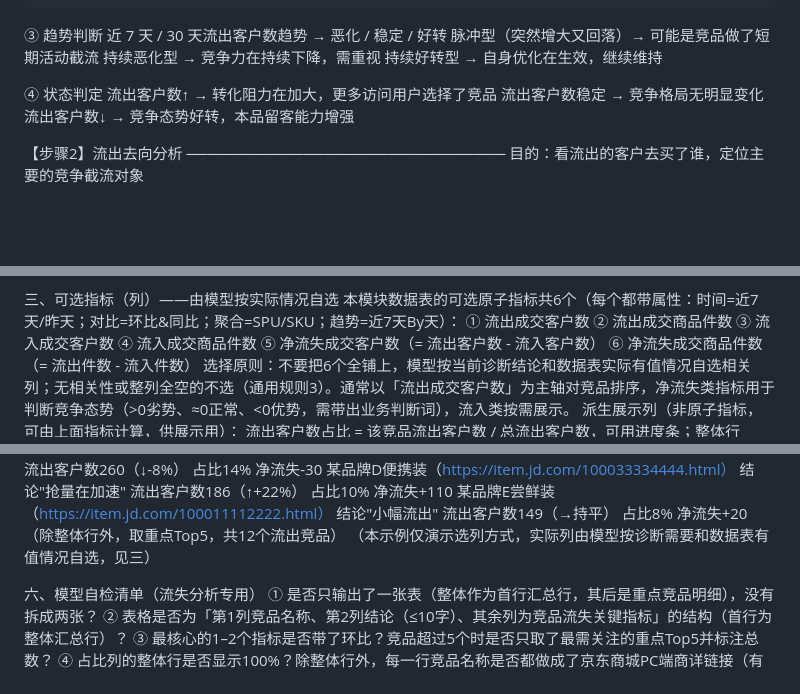
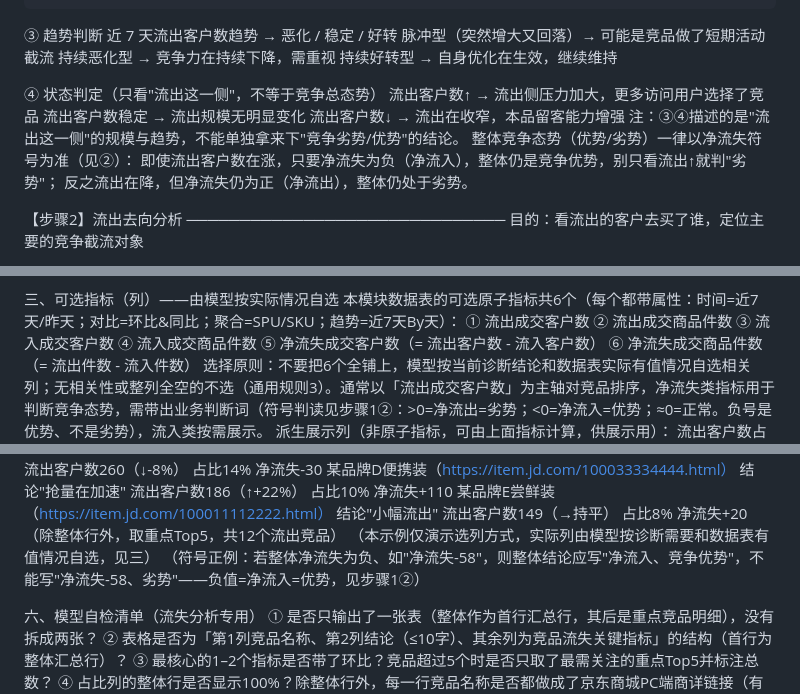
Before and after one commit to xiaohongH/ielts-speaking, a Markdown page: 流失分析.md, 3 parts joined by grey strips. Drawn GitHub-style; blank space fills up the shorter version.

Commit message:
Harden 流失分析 against churn-side vs net-churn stance contradictions
- Remove stale "30天" trend reference (only 7-day data exists)
- Clarify step 1④ describes only the outflow side, not overall stance;
  overall advantage/disadvantage always keyed off net-churn sign
- Sync net-churn sign guard into 输出格式约束 and step 4 (both had the
  bare >0劣势/<0优势 shorthand without the sign-reading caveat)
- Add a negative-value positive example so the model has a template
  for wording a net-inflow (advantage) case

Co-Authored-By: Claude <noreply@anthropic.com>

```diff
--- a/流失分析.md
+++ b/流失分析.md
@@ -34,15 +34,19 @@
         同一份报告前后打架——根因就是把负的净流失（= 净流入）错读成了劣势。
 
   ③ 趋势判断
-      近 7 天 / 30 天流出客户数趋势 → 恶化 / 稳定 / 好转
+      近 7 天流出客户数趋势 → 恶化 / 稳定 / 好转
       脉冲型（突然增大又回落）→ 可能是竞品做了短期活动截流
       持续恶化型 → 竞争力在持续下降，需重视
       持续好转型 → 自身优化在生效，继续维持
 
-  ④ 状态判定
-      流出客户数↑    → 转化阻力在加大，更多访问用户选择了竞品
-      流出客户数稳定 → 竞争格局无明显变化
-      流出客户数↓    → 竞争态势好转，本品留客能力增强
+  ④ 状态判定（只看"流出这一侧"，不等于竞争总态势）
+      流出客户数↑    → 流出侧压力加大，更多访问用户选择了竞品
+      流出客户数稳定 → 流出规模无明显变化
+      流出客户数↓    → 流出在收窄，本品留客能力增强
+      注：③④描述的是"流出这一侧"的规模与趋势，不能单独拿来下"竞争劣势/优势"的结论。
+          整体竞争态势（优势/劣势）一律以净流失符号为准（见②）：
+          即使流出客户数在涨，只要净流失为负（净流入），整体仍是竞争优势，别只看流出↑就判"劣势"；
+          反之流出在降，但净流失仍为正（净流出），整体仍处于劣势。
 
 
 【步骤2】流出去向分析
@@ -122,7 +126,7 @@
     ④ 流入成交商品件数
     ⑤ 净流失成交客户数（= 流出客户数 - 流入客户数）
     ⑥ 净流失成交商品件数（= 流出件数 - 流入件数）
-  选择原则：不要把6个全铺上，模型按当前诊断结论和数据表实际有值情况自选相关列；无相关性或整列全空的不选（通用规则3）。通常以「流出成交客户数」为主轴对竞品排序，净流失类指标用于判断竞争态势（>0劣势、≈0正常、<0优势，需带出业务判断词），流入类按需展示。
+  选择原则：不要把6个全铺上，模型按当前诊断结论和数据表实际有值情况自选相关列；无相关性或整列全空的不选（通用规则3）。通常以「流出成交客户数」为主轴对竞品排序，净流失类指标用于判断竞争态势，需带出业务判断词（符号判读见步骤1②：>0=净流出=劣势；<0=净流入=优势；≈0=正常。负号是优势、不是劣势），流入类按需展示。
   派生展示列（非原子指标，可由上面指标计算，供展示用）：
     流出客户数占比 = 该竞品流出客户数 / 总流出客户数，可用进度条；整体行=100%
     流出件数占比  = 该竞品流出件数 / 总流出件数，可用进度条；整体行=100%
@@ -144,6 +148,7 @@
     某品牌E尝鲜装（https://item.jd.com/100011112222.html）      结论"小幅流出"      流出客户数149（→持平）  占比8%   净流失+20
     （除整体行外，取重点Top5，共12个流出竞品）
     （本示例仅演示选列方式，实际列由模型按诊断需要和数据表有值情况自选，见三）
+    （符号正例：若整体净流失为负、如"净流失-58"，则整体结论应写"净流入、竞争优势"，不能写"净流失-58、劣势"——负值=净流入=优势，见步骤1②）
 
 六、模型自检清单（流失分析专用）
     ① 是否只输出了一张表（整体作为首行汇总行，其后是重点竞品明细），没有拆成两张？
```
Also changed, not shown: 流失分析输出格式约束.md (+3 -1 lines).
